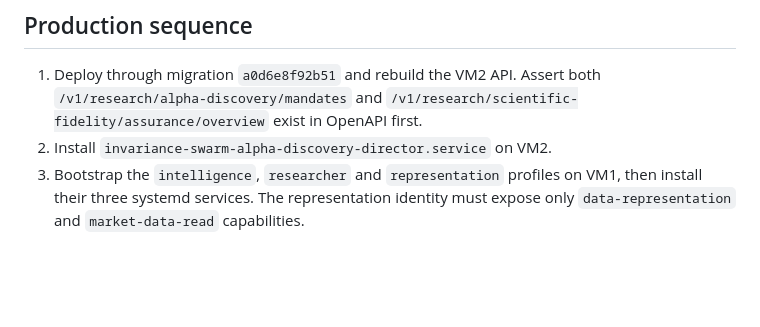
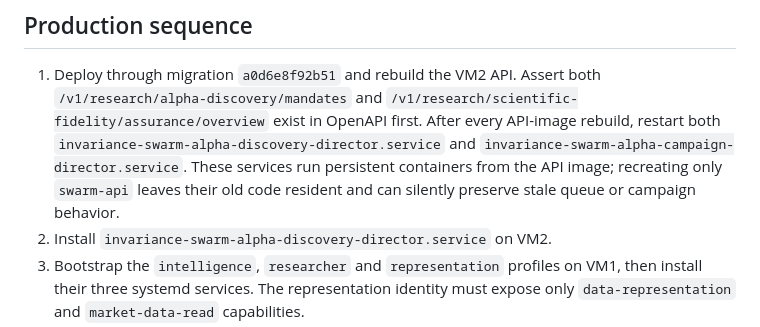
Before and after one commit to Chinedum-iwueke/swarm-control-plane, a Markdown page: docs/runbooks/alpha-004-continuous-discovery.md, the part around the change. GitHub-like rendering; blank space fills up the shorter version.

Commit message:
docs(alpha): require director refresh after API rebuild

```diff
--- a/docs/runbooks/alpha-004-continuous-discovery.md
+++ b/docs/runbooks/alpha-004-continuous-discovery.md
@@ -70,6 +70,11 @@ invented, weaker or source-mismatched receipts are rejected from the campaign.
 1. Deploy through migration `a0d6e8f92b51` and rebuild the VM2 API. Assert both
    `/v1/research/alpha-discovery/mandates` and
    `/v1/research/scientific-fidelity/assurance/overview` exist in OpenAPI first.
+   After every API-image rebuild, restart both
+   `invariance-swarm-alpha-discovery-director.service` and
+   `invariance-swarm-alpha-campaign-director.service`. These services run persistent
+   containers from the API image; recreating only `swarm-api` leaves their old code
+   resident and can silently preserve stale queue or campaign behavior.
 2. Install `invariance-swarm-alpha-discovery-director.service` on VM2.
 3. Bootstrap the `intelligence`, `researcher` and `representation` profiles on VM1,
    then install their three systemd services. The representation identity must expose
```
